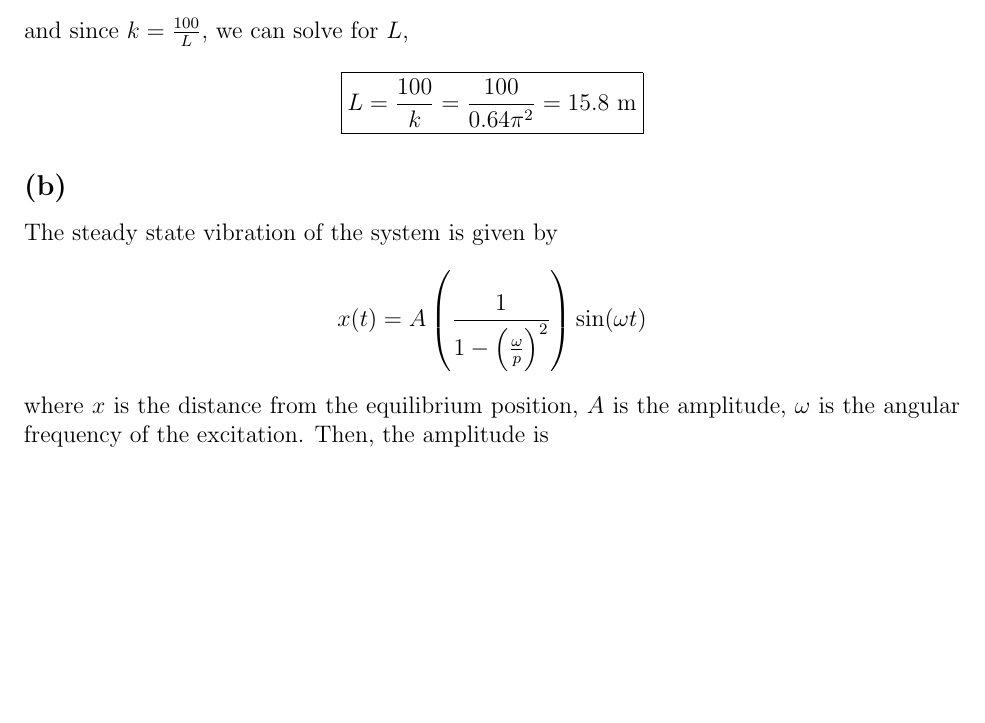
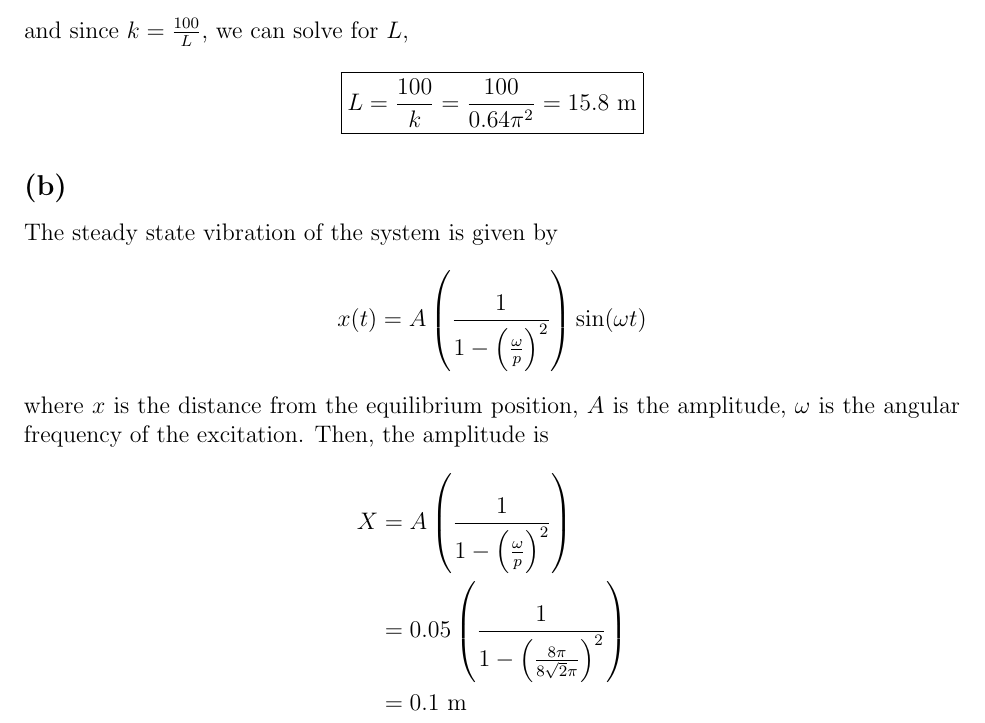
Before and after one commit to notcobi/MEC-E-451, a LaTeX document (A2/main.tex, which reads A2/Questions/Q2.tex): part of page 4 of 4, cut so that both start at the same text, the shorter picture padded with empty space. Compiled offline with pdfLaTeX.

Commit message:
Fix equation formatting in Q2.tex

```diff
--- a/A2/Questions/Q2.tex
+++ b/A2/Questions/Q2.tex
@@ -47,3 +47,4 @@ where $x$ is the distance from the equilibrium position, $A$ is the amplitude, $
     X &= A \left(\frac{1}{1 - \left(\frac{\omega}{p}\right)^2}\right) \\
     &= 0.05 \left(\frac{1}{1 - \left(\frac{8\pi}{8\sqrt{2}\pi}\right)^2}\right) \\
     &= 0.1 \text{ m}
+\end{align*}
```
Also changed, not shown: A2/main.pdf.
